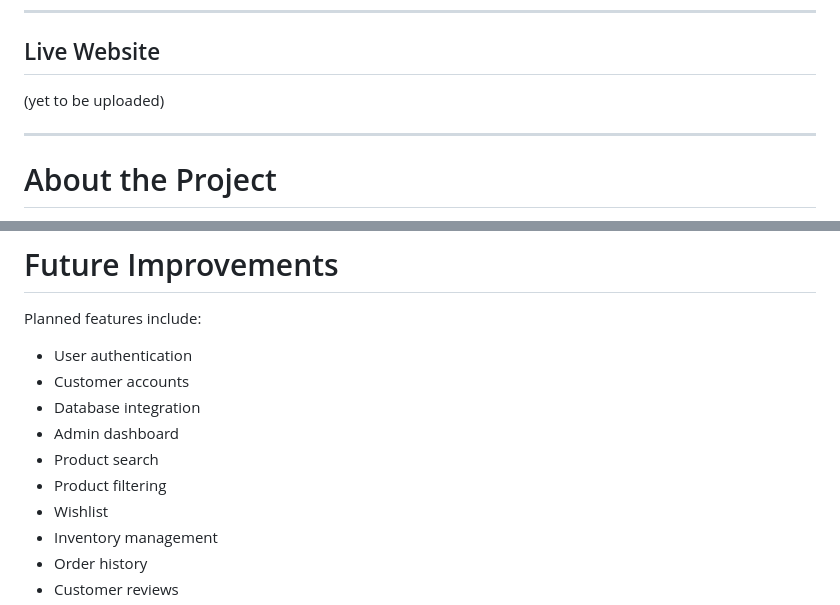
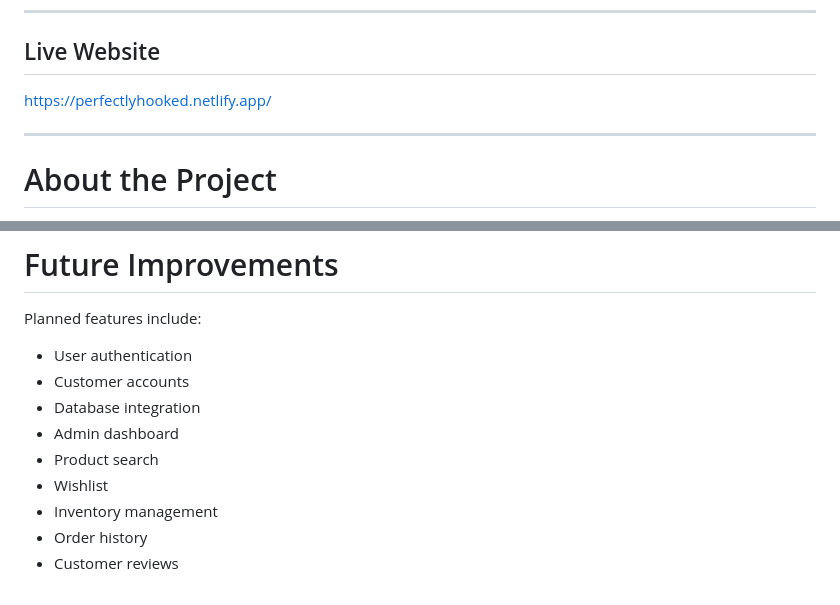
Before and after one commit to perfectionemiene/perfectly-hooked, a Markdown page: README.md, 2 parts joined by grey strips. Rendered like a GitHub page.

```diff
--- a/README.md
+++ b/README.md
@@ -8,7 +8,7 @@ This project is my first frontend website and marks the beginning of my frontend
 
 ## Live Website
 
-(yet to be uploaded)
+https://perfectlyhooked.netlify.app/
 
 ---
 
@@ -124,7 +124,6 @@ Planned features include:
 - Database integration
 - Admin dashboard
 - Product search
-- Product filtering
 - Wishlist
 - Inventory management
 - Order history
```
